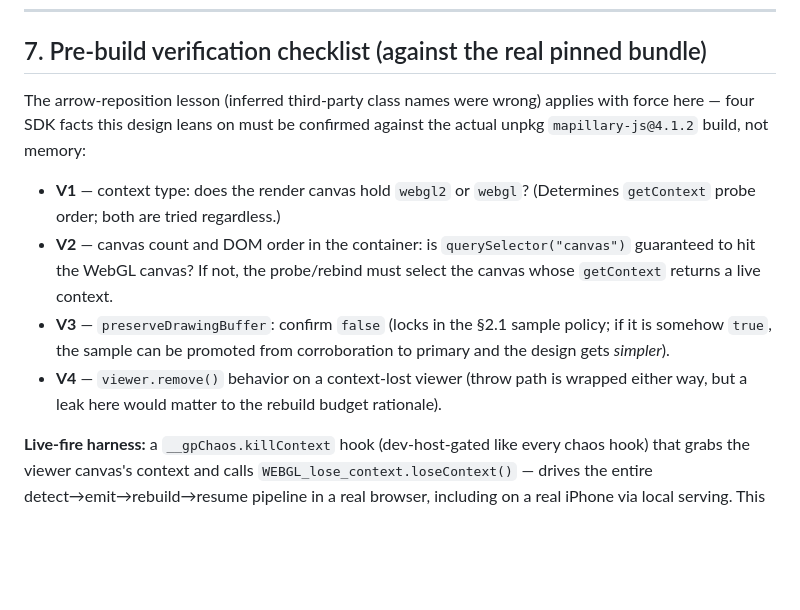
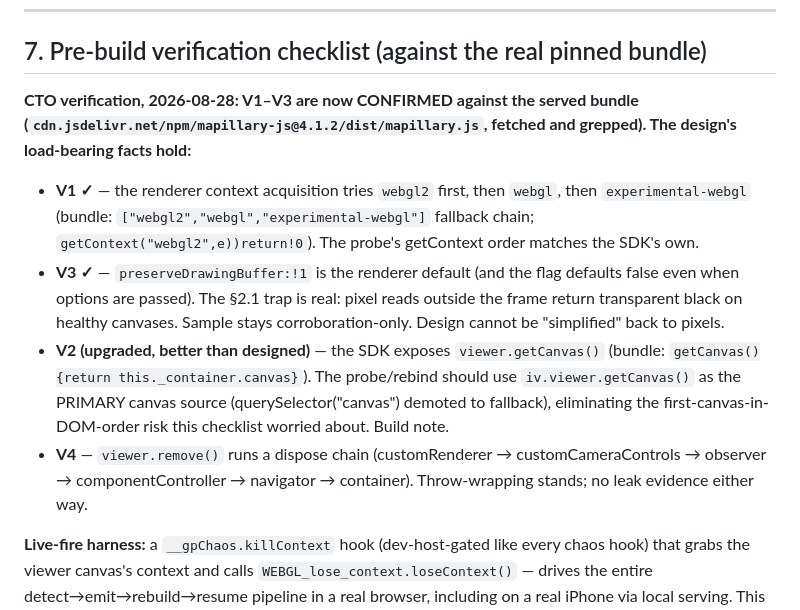
Before and after one commit to earino-assistant/geoparty, a Markdown page: docs/ios-blackout-review.md, the part around the change. Drawn GitHub-style; blank space fills up the shorter version.

Commit message:
docs(blackout): CTO verifies V1-V3 SDK facts against pinned bundle; getCanvas() as primary canvas source

```diff
--- a/docs/ios-blackout-review.md
+++ b/docs/ios-blackout-review.md
@@ -532,22 +532,26 @@ Gate: `npm test` all green, `npm run check`.
 
 ## 7. Pre-build verification checklist (against the real pinned bundle)
 
-The arrow-reposition lesson (inferred third-party class names were wrong)
-applies with force here — four SDK facts this design leans on must be
-confirmed against the actual unpkg `mapillary-js@4.1.2` build, not memory:
+**CTO verification, 2026-08-28: V1–V3 are now CONFIRMED against the served
+bundle (`cdn.jsdelivr.net/npm/mapillary-js@4.1.2/dist/mapillary.js`, fetched
+and grepped). The design's load-bearing facts hold:**
 
-- **V1** — context type: does the render canvas hold `webgl2` or `webgl`?
-  (Determines `getContext` probe order; both are tried regardless.)
-- **V2** — canvas count and DOM order in the container: is
-  `querySelector("canvas")` guaranteed to hit the WebGL canvas? If not, the
-  probe/rebind must select the canvas whose `getContext` returns a live
-  context.
-- **V3** — `preserveDrawingBuffer`: confirm `false` (locks in the §2.1
-  sample policy; if it is somehow `true`, the sample can be promoted from
-  corroboration to primary and the design gets *simpler*).
-- **V4** — `viewer.remove()` behavior on a context-lost viewer (throw
-  path is wrapped either way, but a leak here would matter to the rebuild
-  budget rationale).
+- **V1 ✓** — the renderer context acquisition tries `webgl2` first, then
+  `webgl`, then `experimental-webgl` (bundle: `["webgl2","webgl","experimental-webgl"]`
+  fallback chain; `getContext("webgl2",e))return!0`). The probe's getContext
+  order matches the SDK's own.
+- **V3 ✓** — `preserveDrawingBuffer:!1` is the renderer default (and the flag
+  defaults false even when options are passed). The §2.1 trap is real: pixel
+  reads outside the frame return transparent black on healthy canvases. Sample
+  stays corroboration-only. Design cannot be "simplified" back to pixels.
+- **V2 (upgraded, better than designed)** — the SDK exposes
+  `viewer.getCanvas()` (bundle: `getCanvas(){return this._container.canvas}`).
+  The probe/rebind should use `iv.viewer.getCanvas()` as the PRIMARY canvas
+  source (querySelector("canvas") demoted to fallback), eliminating the
+  first-canvas-in-DOM-order risk this checklist worried about. Build note.
+- **V4** — `viewer.remove()` runs a dispose chain (customRenderer →
+  customCameraControls → observer → componentController → navigator →
+  container). Throw-wrapping stands; no leak evidence either way.
 
 **Live-fire harness:** a `__gpChaos.killContext` hook (dev-host-gated like
 every chaos hook) that grabs the viewer canvas's context and calls
```
